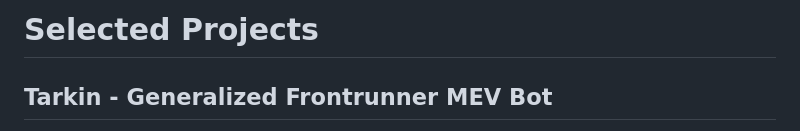
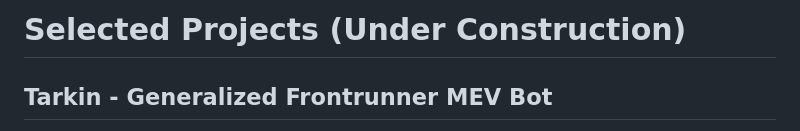
Before and after one commit to xklob/xklob.github.io, a Markdown page: README.md, the part around the change. Rendered like a GitHub page.

Commit message:
Update README to indicate projects are under construction

```diff
--- a/README.md
+++ b/README.md
@@ -1,4 +1,4 @@
-# Selected Projects
+# Selected Projects (Under Construction)
 
 ## Tarkin - Generalized Frontrunner MEV Bot
 
```
